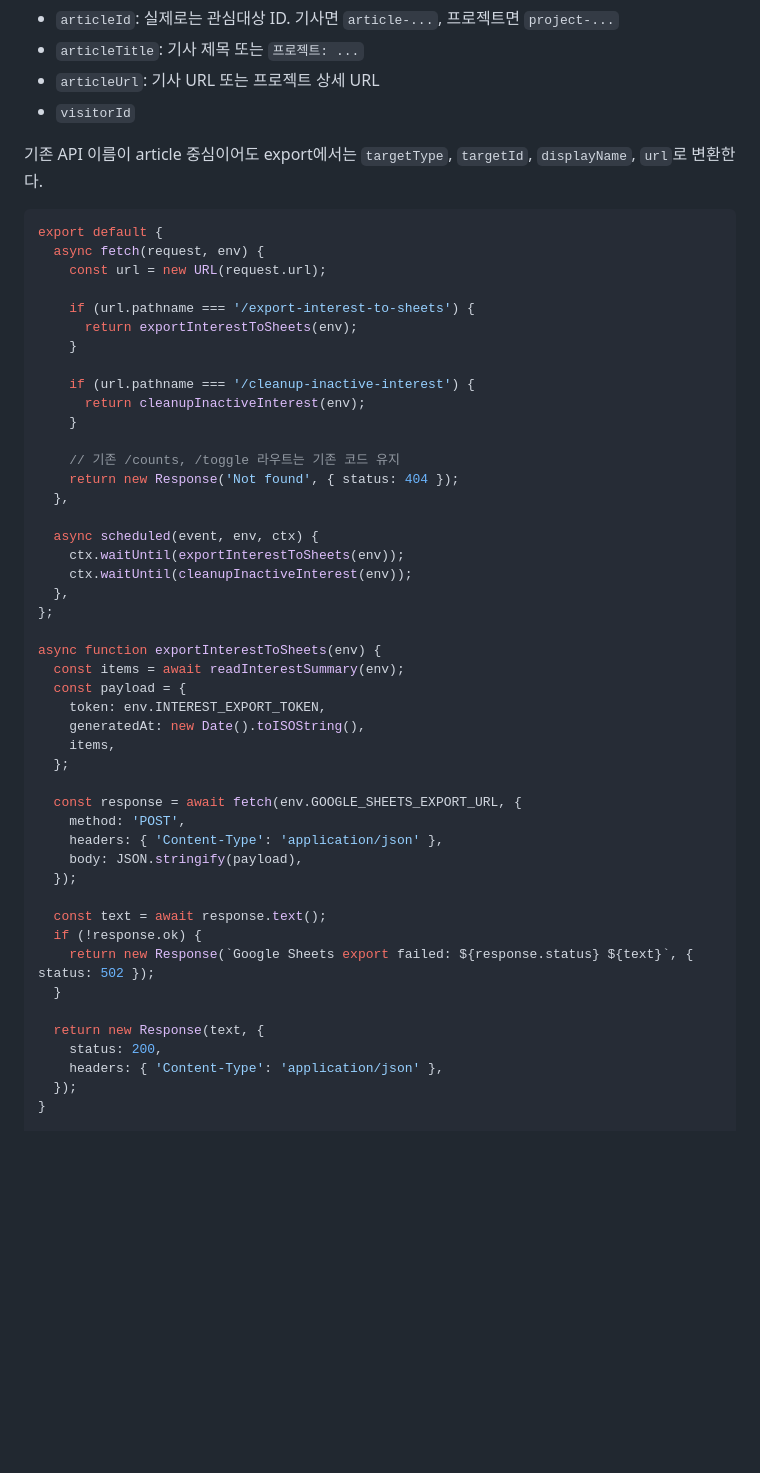
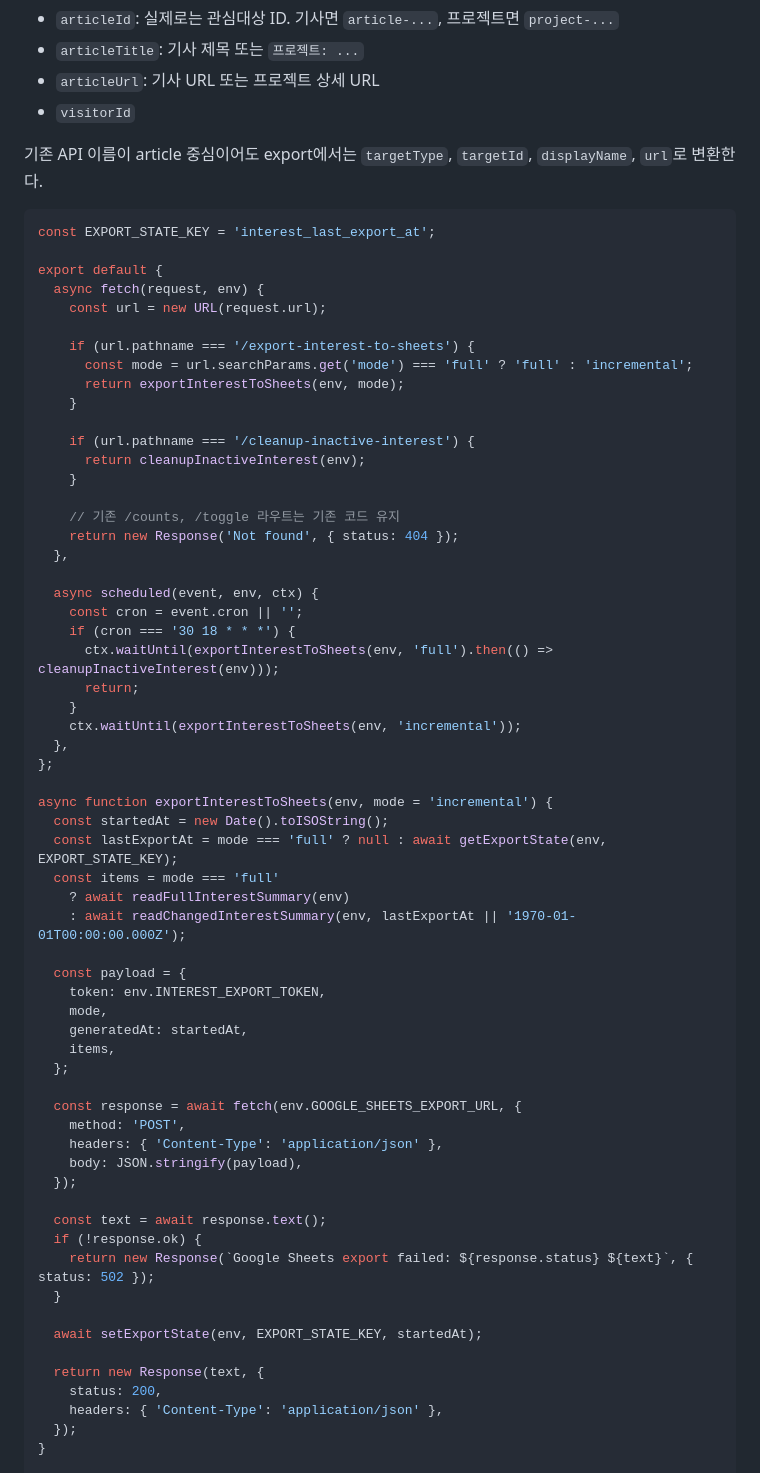
Before and after one commit to icakmenadiv/overseas-construction-monitor, a Markdown page: docs/interest-export-worker-example.md, the part around one of its changes. GitHub-like rendering; blank space fills up the shorter version.

````diff
--- a/docs/interest-export-worker-example.md
+++ b/docs/interest-export-worker-example.md
@@ -61,12 +72,15 @@ crons = ["0 23,8 * * *"] # UTC 기준, 한국시간 08:00/17:00
 기존 API 이름이 article 중심이어도 export에서는 `targetType`, `targetId`, `displayName`, `url`로 변환한다.
 
 ```javascript
+const EXPORT_STATE_KEY = 'interest_last_export_at';
+
 export default {
   async fetch(request, env) {
     const url = new URL(request.url);
 
     if (url.pathname === '/export-interest-to-sheets') {
-      return exportInterestToSheets(env);
+      const mode = url.searchParams.get('mode') === 'full' ? 'full' : 'incremental';
+      return exportInterestToSheets(env, mode);
     }
 
     if (url.pathname === '/cleanup-inactive-interest') {
@@ -78,16 +92,26 @@ export default {
   },
 
   async scheduled(event, env, ctx) {
-    ctx.waitUntil(exportInterestToSheets(env));
-    ctx.waitUntil(cleanupInactiveInterest(env));
+    const cron = event.cron || '';
+    if (cron === '30 18 * * *') {
+      ctx.waitUntil(exportInterestToSheets(env, 'full').then(() => cleanupInactiveInterest(env)));
+      return;
+    }
+    ctx.waitUntil(exportInterestToSheets(env, 'incremental'));
   },
 };
 
-async function exportInterestToSheets(env) {
-  const items = await readInterestSummary(env);
+async function exportInterestToSheets(env, mode = 'incremental') {
+  const startedAt = new Date().toISOString();
+  const lastExportAt = mode === 'full' ? null : await getExportState(env, EXPORT_STATE_KEY);
+  const items = mode === 'full'
+    ? await readFullInterestSummary(env)
+    : await readChangedInterestSummary(env, lastExportAt || '1970-01-01T00:00:00.000Z');
+
   const payload = {
     token: env.INTEREST_EXPORT_TOKEN,
-    generatedAt: new Date().toISOString(),
+    mode,
+    generatedAt: startedAt,
     items,
   };
 
@@ -102,6 +126,8 @@ async function exportInterestToSheets(env) {
     return new Response(`Google Sheets export failed: ${response.status} ${text}`, { status: 502 });
   }
 
+  await setExportState(env, EXPORT_STATE_KEY, startedAt);
+
   return new Response(text, {
     status: 200,
     headers: { 'Content-Type': 'application/json' },
````
Also changed, not shown: other parts of docs/interest-export-worker-example.md (+103 -62 lines).
